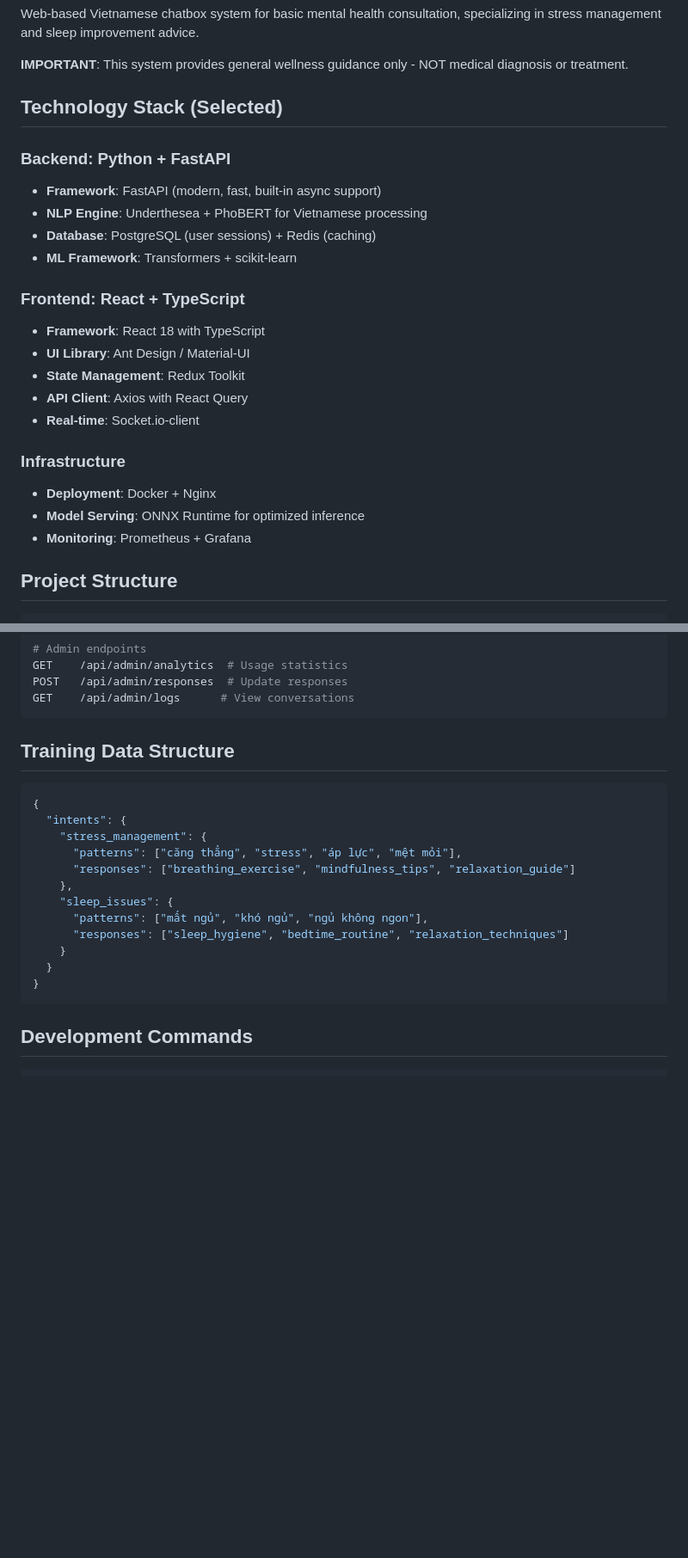
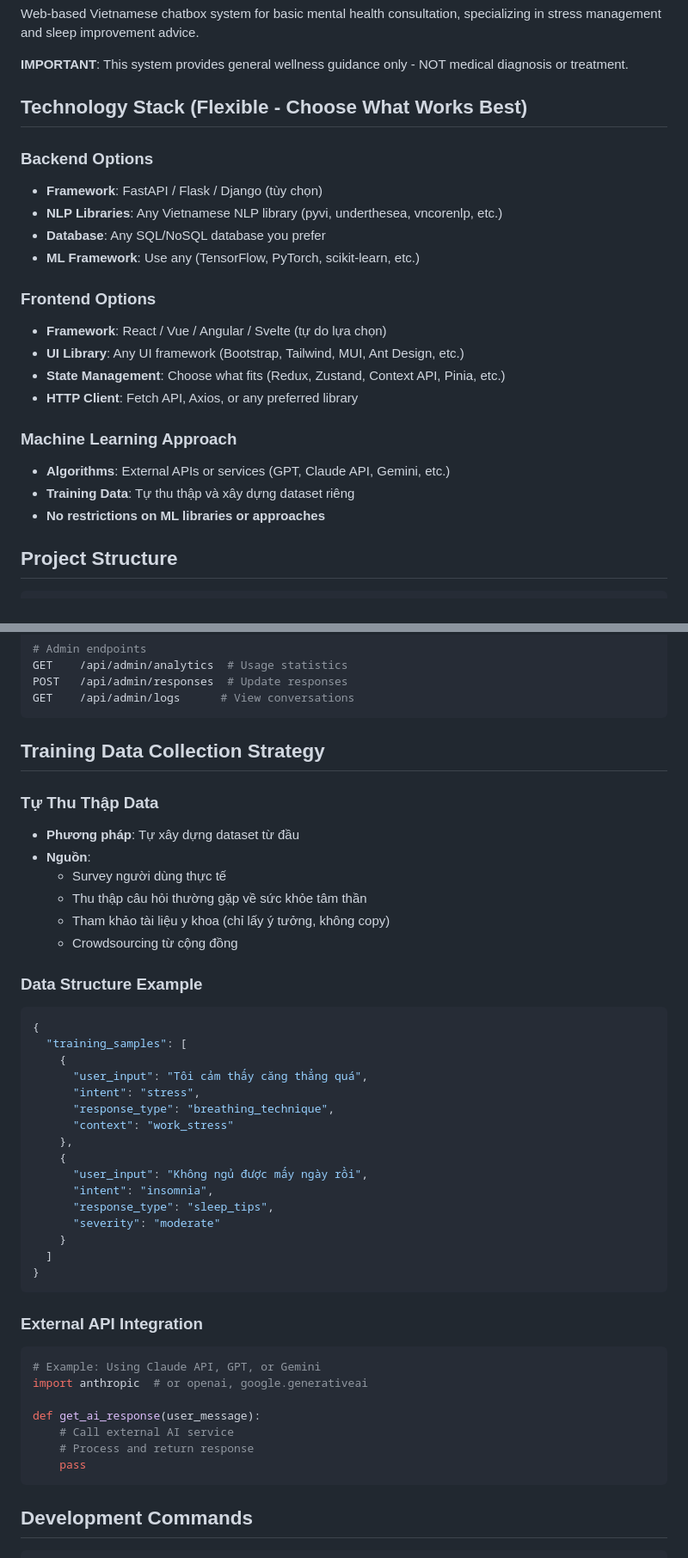
Before and after one commit to tvanle/mindful-chatbox, a Markdown page: CLAUDE.md, 2 parts joined by grey strips. Shown at 86% size. Rendered like a GitHub page; blank space fills up the shorter version.

````diff
--- a/CLAUDE.md
+++ b/CLAUDE.md
@@ -5,25 +5,24 @@ Web-based Vietnamese chatbox system for basic mental health consultation, specia
 
 **IMPORTANT**: This system provides general wellness guidance only - NOT medical diagnosis or treatment.
 
-## Technology Stack (Selected)
+## Technology Stack (Flexible - Choose What Works Best)
 
-### Backend: Python + FastAPI
-- **Framework**: FastAPI (modern, fast, built-in async support)
-- **NLP Engine**: Underthesea + PhoBERT for Vietnamese processing
-- **Database**: PostgreSQL (user sessions) + Redis (caching)
-- **ML Framework**: Transformers + scikit-learn
+### Backend Options
+- **Framework**: FastAPI / Flask / Django (tùy chọn)
+- **NLP Libraries**: Any Vietnamese NLP library (pyvi, underthesea, vncorenlp, etc.)
+- **Database**: Any SQL/NoSQL database you prefer
+- **ML Framework**: Use any (TensorFlow, PyTorch, scikit-learn, etc.)
 
-### Frontend: React + TypeScript
-- **Framework**: React 18 with TypeScript
-- **UI Library**: Ant Design / Material-UI
-- **State Management**: Redux Toolkit
-- **API Client**: Axios with React Query
-- **Real-time**: Socket.io-client
+### Frontend Options
+- **Framework**: React / Vue / Angular / Svelte (tự do lựa chọn)
+- **UI Library**: Any UI framework (Bootstrap, Tailwind, MUI, Ant Design, etc.)
+- **State Management**: Choose what fits (Redux, Zustand, Context API, Pinia, etc.)
+- **HTTP Client**: Fetch API, Axios, or any preferred library
 
-### Infrastructure
-- **Deployment**: Docker + Nginx
-- **Model Serving**: ONNX Runtime for optimized inference
-- **Monitoring**: Prometheus + Grafana
+### Machine Learning Approach
+- **Algorithms**: External APIs or services (GPT, Claude API, Gemini, etc.)
+- **Training Data**: Tự thu thập và xây dựng dataset riêng
+- **No restrictions on ML libraries or approaches**
 
 ## Project Structure
 
@@ -163,21 +162,45 @@ POST   /api/admin/responses  # Update responses
 GET    /api/admin/logs      # View conversations
 ```
 
-## Training Data Structure
+## Training Data Collection Strategy
 
+### Tự Thu Thập Data
+- **Phương pháp**: Tự xây dựng dataset từ đầu
+- **Nguồn**:
+  - Survey người dùng thực tế
+  - Thu thập câu hỏi thường gặp về sức khỏe tâm thần
+  - Tham khảo tài liệu y khoa (chỉ lấy ý tưởng, không copy)
+  - Crowdsourcing từ cộng đồng
+
+### Data Structure Example
 ```json
 {
-  "intents": {
-    "stress_management": {
-      "patterns": ["căng thẳng", "stress", "áp lực", "mệt mỏi"],
-      "responses": ["breathing_exercise", "mindfulness_tips", "relaxation_guide"]
+  "training_samples": [
+    {
+      "user_input": "Tôi cảm thấy căng thẳng quá",
+      "intent": "stress",
+      "response_type": "breathing_technique",
+      "context": "work_stress"
     },
-    "sleep_issues": {
-      "patterns": ["mất ngủ", "khó ngủ", "ngủ không ngon"],
-      "responses": ["sleep_hygiene", "bedtime_routine", "relaxation_techniques"]
+    {
+      "user_input": "Không ngủ được mấy ngày rồi",
+      "intent": "insomnia",
+      "response_type": "sleep_tips",
+      "severity": "moderate"
     }
-  }
+  ]
 }
+```
+
+### External API Integration
+```python
+# Example: Using Claude API, GPT, or Gemini
+import anthropic  # or openai, google.generativeai
+
+def get_ai_response(user_message):
+    # Call external AI service
+    # Process and return response
+    pass
 ```
 
 ## Development Commands
````
Also changed, not shown: other parts of CLAUDE.md (+46 -36 lines).
